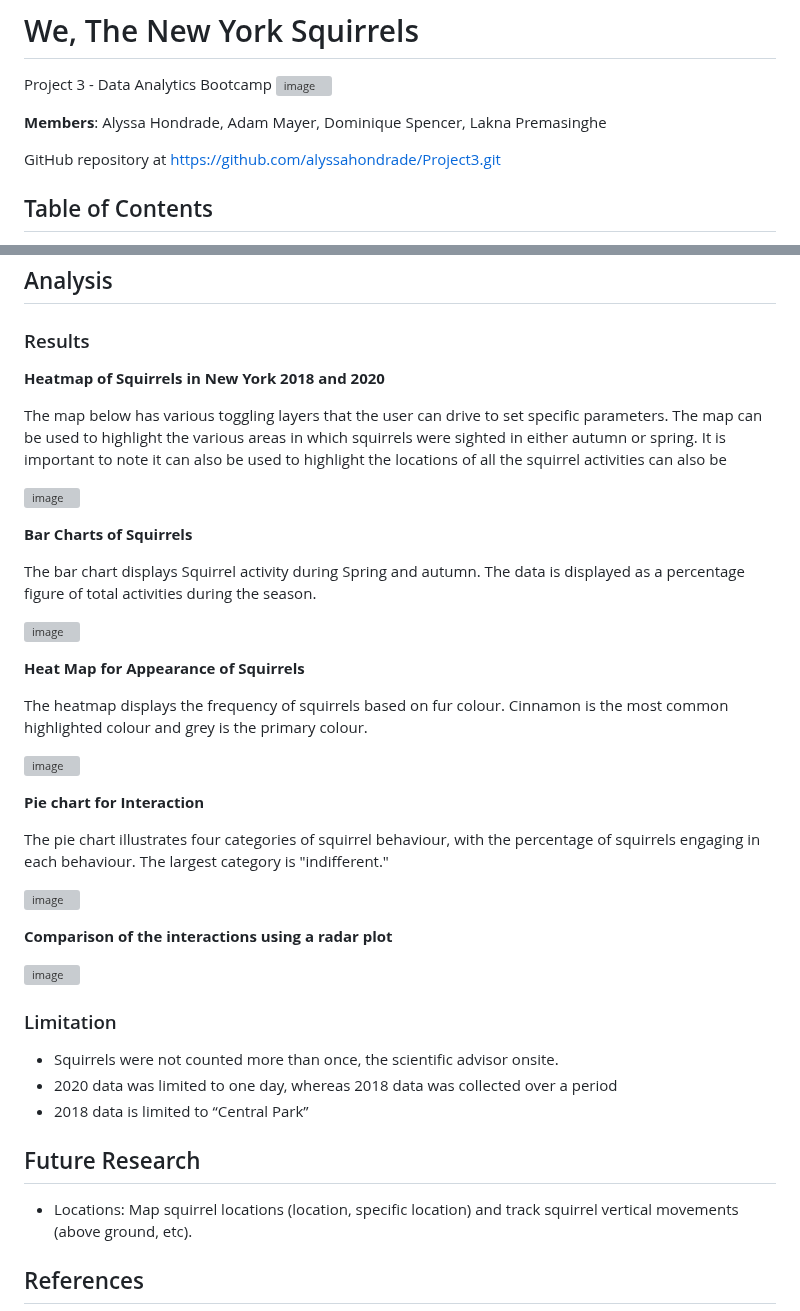
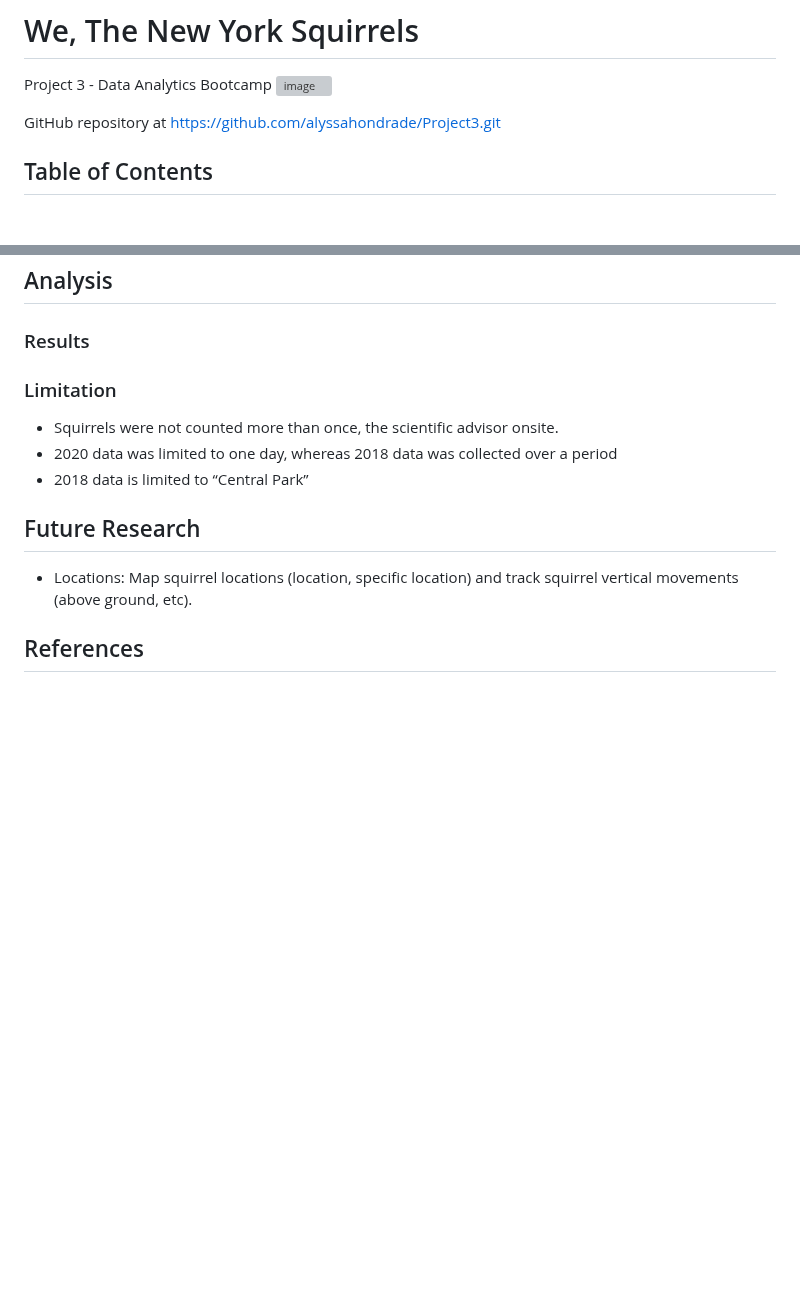
Before and after one commit to alyssahondrade/we-the-new-york-city-squirrels, a Markdown page: README.md, 2 parts joined by grey strips. Rendered like a GitHub page; blank space fills up the shorter version; grey boxes are pictures that could not be loaded.

Commit message:
Update README.md
remove images and names

```diff
--- a/README.md
+++ b/README.md
@@ -1,9 +1,6 @@
 # We, The New York Squirrels
 Project 3 - Data Analytics Bootcamp
 ![image](https://github.com/alyssahondrade/Project3/assets/138610916/f0185984-d1bb-473f-b932-c6cb5d841353)
-
-
-**Members**: Alyssa Hondrade, Adam Mayer, Dominique Spencer, Lakna Premasinghe
 
 GitHub repository at [https://github.com/alyssahondrade/Project3.git](https://github.com/alyssahondrade/Project3.git)
 
@@ -48,33 +45,6 @@ Retrieved data from the following two websites:
 
 ## Analysis
 ### Results
-**Heatmap of Squirrels in New York 2018 and 2020**
-
-The map below has various toggling layers that the user can drive to set specific parameters. The map can be used to highlight the various areas in which squirrels were sighted in either autumn or spring. It is important to note it can also be used to highlight the locations of all the squirrel activities can also be
-
-![image](https://github.com/alyssahondrade/Project3/assets/138610916/bf2665a9-6305-402a-bdf2-ae38cd16cca4)
-
-**Bar Charts of Squirrels**
-
-The bar chart displays Squirrel activity during Spring and autumn. The data is displayed as a percentage figure of total activities during the season.
-
-![image](https://github.com/alyssahondrade/Project3/assets/138610916/f72b318d-61f2-4903-84ae-5a9254364a6a)
-
-**Heat Map for Appearance of Squirrels**
-
-The heatmap displays the frequency of squirrels based on fur colour. Cinnamon is the most common highlighted colour and grey is the primary colour.
-
-![image](https://github.com/alyssahondrade/Project3/assets/138610916/0912d79c-d84b-4669-9a2a-dfb65707e036)
-
-**Pie chart for Interaction**
-
-The pie chart illustrates four categories of squirrel behaviour, with the percentage of squirrels engaging in each behaviour. The largest category is "indifferent."
-
-![image](https://github.com/alyssahondrade/Project3/assets/138610916/fda1888b-0022-405d-91dc-622dc5f9a39a)
-
-**Comparison of the interactions using a radar plot**
-
-![image](https://github.com/alyssahondrade/Project3/assets/138610916/340ea3e9-557a-46fb-ab70-98879956f7cf)
 
 ### Limitation
 - Squirrels were not counted more than once, the scientific advisor onsite.
```
